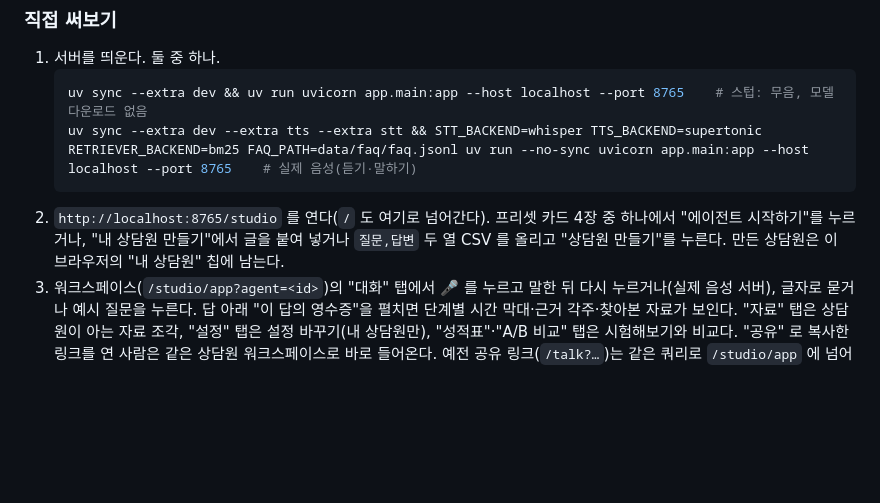
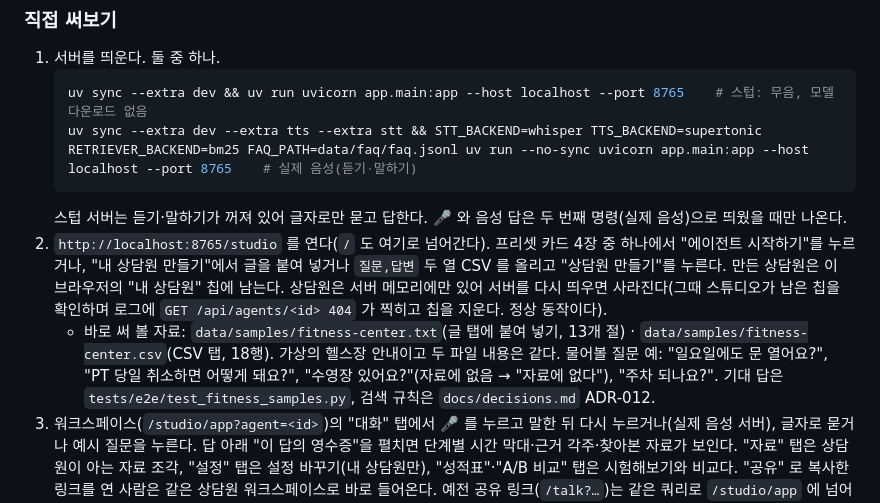
Before and after one commit to ilyos-numon/voice-agent, a Markdown page: README.md, the part around the change. Rendered like a GitHub page; blank space fills up the shorter version.

Commit message:
README 시험 자료·스텁 무음 안내, CLAUDE.md data/samples, RESULT 사용자 확인
Co-Authored-By: Claude Opus 5.5 <noreply@anthropic.com>

````diff
--- a/README.md
+++ b/README.md
@@ -21,7 +21,9 @@ Status: real STT (faster-whisper small) + real TTS (Supertonic 3) + BM25 retriev
    uv sync --extra dev && uv run uvicorn app.main:app --host localhost --port 8765    # 스텁: 무음, 모델 다운로드 없음
    uv sync --extra dev --extra tts --extra stt && STT_BACKEND=whisper TTS_BACKEND=supertonic RETRIEVER_BACKEND=bm25 FAQ_PATH=data/faq/faq.jsonl uv run --no-sync uvicorn app.main:app --host localhost --port 8765    # 실제 음성(듣기·말하기)
    ```
-2. `http://localhost:8765/studio` 를 연다(`/` 도 여기로 넘어간다). 프리셋 카드 4장 중 하나에서 "에이전트 시작하기"를 누르거나, "내 상담원 만들기"에서 글을 붙여 넣거나 `질문,답변` 두 열 CSV 를 올리고 "상담원 만들기"를 누른다. 만든 상담원은 이 브라우저의 "내 상담원" 칩에 남는다.
+   스텁 서버는 듣기·말하기가 꺼져 있어 글자로만 묻고 답한다. 🎤 와 음성 답은 두 번째 명령(실제 음성)으로 띄웠을 때만 나온다.
+2. `http://localhost:8765/studio` 를 연다(`/` 도 여기로 넘어간다). 프리셋 카드 4장 중 하나에서 "에이전트 시작하기"를 누르거나, "내 상담원 만들기"에서 글을 붙여 넣거나 `질문,답변` 두 열 CSV 를 올리고 "상담원 만들기"를 누른다. 만든 상담원은 이 브라우저의 "내 상담원" 칩에 남는다. 상담원은 서버 메모리에만 있어 서버를 다시 띄우면 사라진다(그때 스튜디오가 남은 칩을 확인하며 로그에 `GET /api/agents/<id> 404` 가 찍히고 칩을 지운다. 정상 동작이다).
+   - 바로 써 볼 자료: `data/samples/fitness-center.txt`(글 탭에 붙여 넣기, 13개 절) · `data/samples/fitness-center.csv`(CSV 탭, 18행). 가상의 헬스장 안내이고 두 파일 내용은 같다. 물어볼 질문 예: "일요일에도 문 열어요?", "PT 당일 취소하면 어떻게 돼요?", "수영장 있어요?"(자료에 없음 → "자료에 없다"), "주차 되나요?". 기대 답은 `tests/e2e/test_fitness_samples.py`, 검색 규칙은 `docs/decisions.md` ADR-012.
 3. 워크스페이스(`/studio/app?agent=<id>`)의 "대화" 탭에서 🎤 를 누르고 말한 뒤 다시 누르거나(실제 음성 서버), 글자로 묻거나 예시 질문을 누른다. 답 아래 "이 답의 영수증"을 펼치면 단계별 시간 막대·근거 각주·찾아본 자료가 보인다. "자료" 탭은 상담원이 아는 자료 조각, "설정" 탭은 설정 바꾸기(내 상담원만), "성적표"·"A/B 비교" 탭은 시험해보기와 비교다. "공유" 로 복사한 링크를 연 사람은 같은 상담원 워크스페이스로 바로 들어온다. 예전 공유 링크(`/talk?…`)는 같은 쿼리로 `/studio/app` 에 넘어간다.
 
 ![상담원 목록](docs/images/studio-list.png)
````
